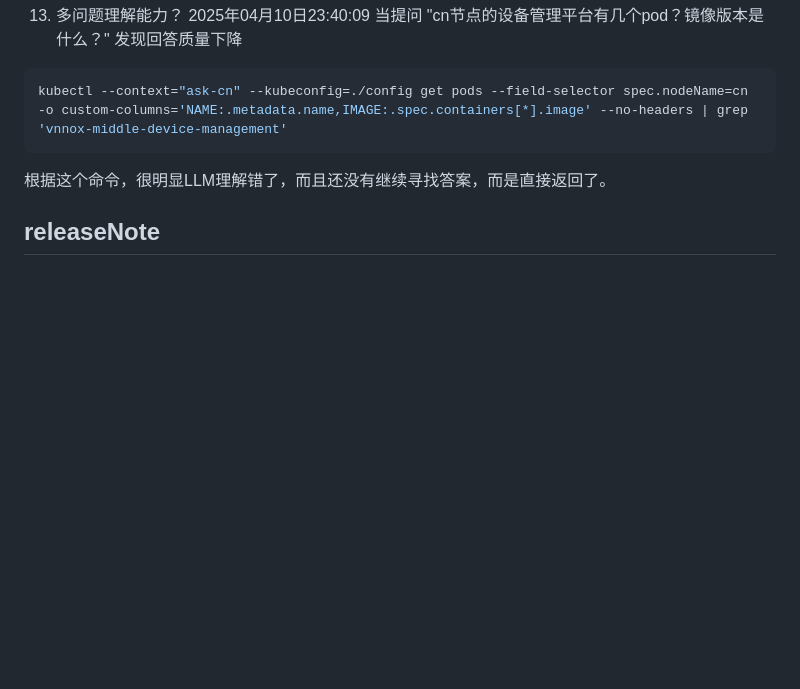
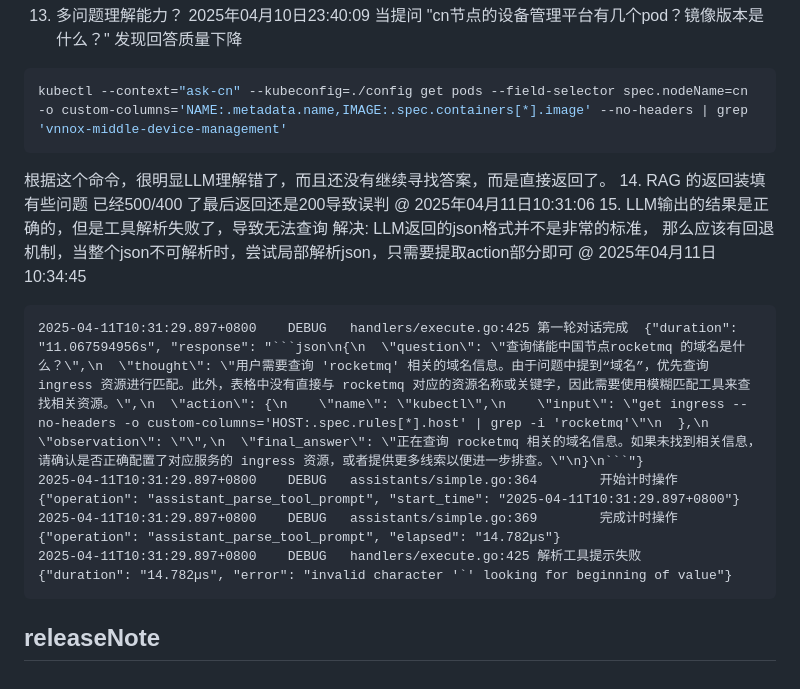
Before and after one commit to myysophia/OpsAgent, a Markdown page: README.md, the part around the change. Rendered like a GitHub page; blank space fills up the shorter version.

Commit message:
更新README.md，添加关于RAG返回装填问题的说明及解决方案，优化LLM输出解析逻辑，确保在JSON不可解析时能够进行局部解析以提取关键action信息。

````diff
--- a/README.md
+++ b/README.md
@@ -449,4 +449,15 @@ kubectl get pods/node/deploy/statefulset  -o json
 kubectl --context="ask-cn" --kubeconfig=./config get pods --field-selector spec.nodeName=cn -o custom-columns='NAME:.metadata.name,IMAGE:.spec.containers[*].image' --no-headers | grep 'vnnox-middle-device-management'
 ```
 根据这个命令，很明显LLM理解错了，而且还没有继续寻找答案，而是直接返回了。
+14. RAG 的返回装填有些问题
+已经500/400 了最后返回还是200导致误判 @ 2025年04月11日10:31:06
+15. LLM输出的结果是正确的，但是工具解析失败了，导致无法查询
+解决: LLM返回的json格式并不是非常的标准， 那么应该有回退机制，当整个json不可解析时，尝试局部解析json，只需要提取action部分即可
+@ 2025年04月11日10:34:45
+```bahs
+2025-04-11T10:31:29.897+0800    DEBUG   handlers/execute.go:425 第一轮对话完成  {"duration": "11.067594956s", "response": "```json\n{\n  \"question\": \"查询储能中国节点rocketmq 的域名是什么？\",\n  \"thought\": \"用户需要查询 'rocketmq' 相关的域名信息。由于问题中提到“域名”，优先查询 ingress 资源进行匹配。此外，表格中没有直接与 rocketmq 对应的资源名称或关键字，因此需要使用模糊匹配工具来查找相关资源。\",\n  \"action\": {\n    \"name\": \"kubectl\",\n    \"input\": \"get ingress --no-headers -o custom-columns='HOST:.spec.rules[*].host' | grep -i 'rocketmq'\"\n  },\n  \"observation\": \"\",\n  \"final_answer\": \"正在查询 rocketmq 相关的域名信息。如果未找到相关信息，请确认是否正确配置了对应服务的 ingress 资源，或者提供更多线索以便进一步排查。\"\n}\n```"}
+2025-04-11T10:31:29.897+0800    DEBUG   assistants/simple.go:364        开始计时操作    {"operation": "assistant_parse_tool_prompt", "start_time": "2025-04-11T10:31:29.897+0800"}
+2025-04-11T10:31:29.897+0800    DEBUG   assistants/simple.go:369        完成计时操作    {"operation": "assistant_parse_tool_prompt", "elapsed": "14.782µs"}
+2025-04-11T10:31:29.897+0800    DEBUG   handlers/execute.go:425 解析工具提示失败        {"duration": "14.782µs", "error": "invalid character '`' looking for beginning of value"}
+```
 ## releaseNote
````
